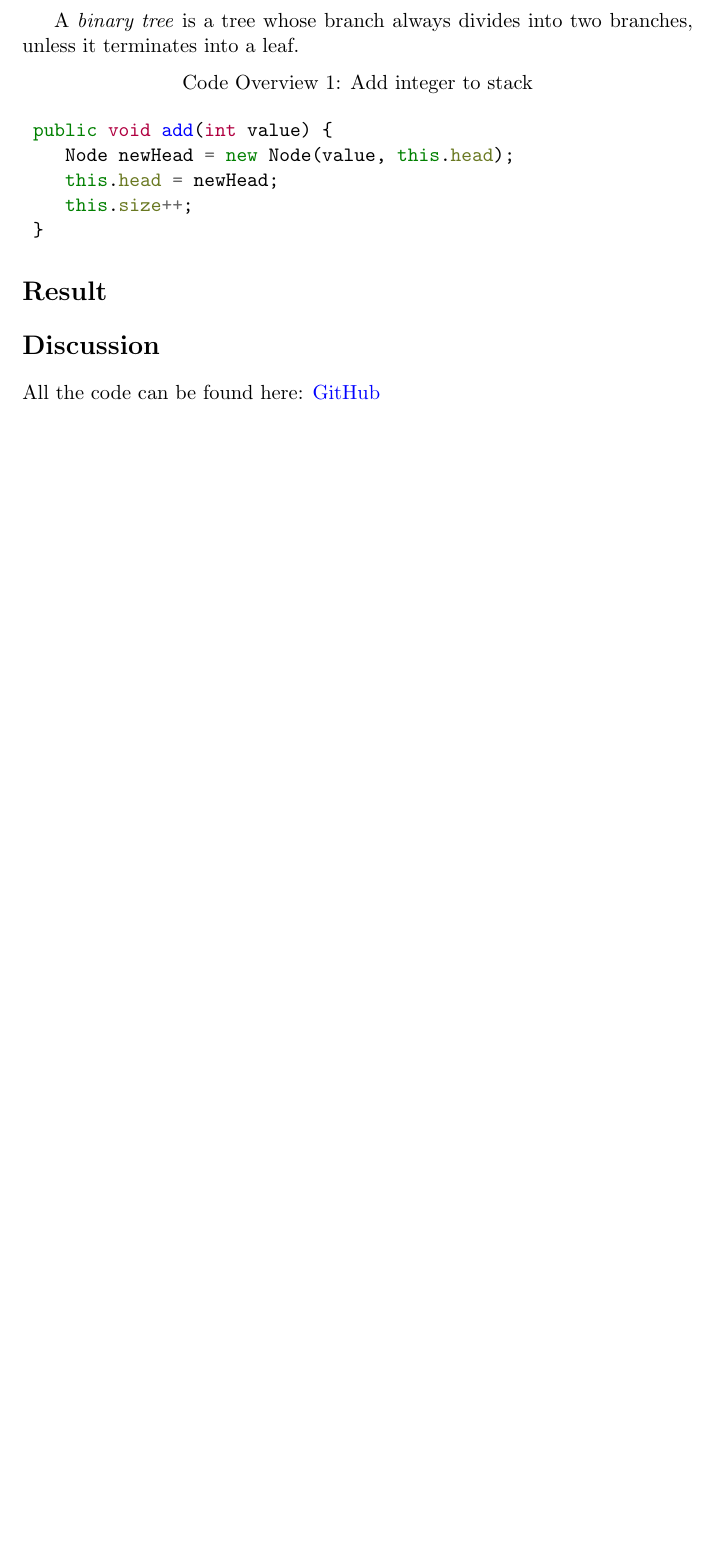
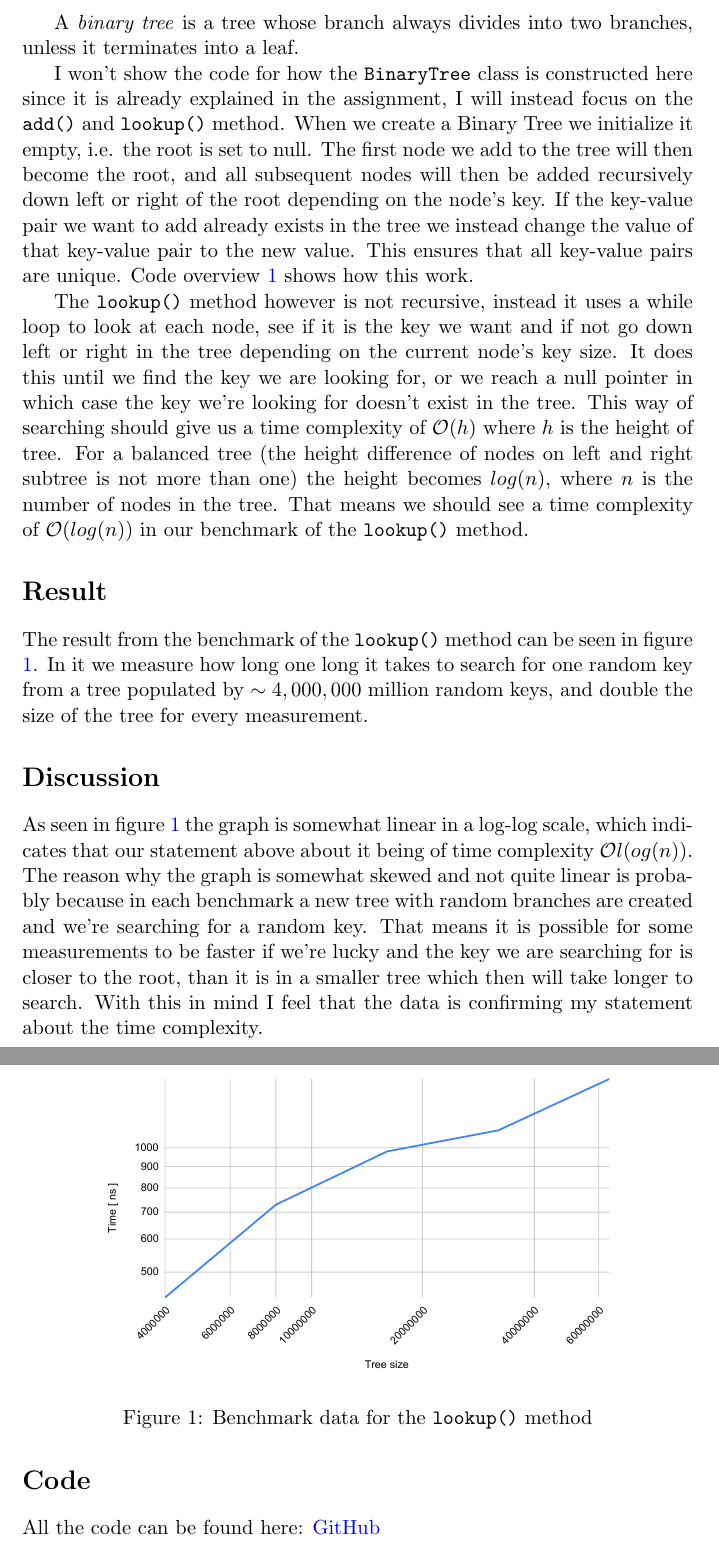
Before and after one commit to adrian-jonsson-sjoedin/ID1021-AlgoData, a LaTeX document (Reports/Trees/trees-report.tex): part of page 2 of 2 before the commit and two parts of pages 2 and 3 of 4 after it, the two joined at a grey line, cut so that both start at the same text, the shorter picture padded with empty space. Compiled offline with pdfLaTeX.

Commit message:
first part of report talking about lookup is done

```diff
--- a/Reports/Trees/trees-report.tex
+++ b/Reports/Trees/trees-report.tex
@@ -59,11 +59,54 @@ does not divide further is terminated by a so called leaf.
 A \textit{binary tree} is a tree whose branch always divides into two branches, unless it terminates
 into a leaf.
 
+I won't show the code for how the {\tt BinaryTree} class is constructed here since it
+is already explained in the assignment, I will instead focus on the {\tt add()} and
+    {\tt lookup()} method. When we create a Binary Tree we initialize it empty, i.e. the
+root is set to null. The first node we add to the tree will then become the root, and
+all subsequent nodes will then be added recursively down left or right of the root
+depending on the node's key. If the key-value pair we want to add already exists in the
+tree we instead change the value of that key-value pair to the new value. This ensures
+that all key-value pairs are unique. Code overview \ref{code:add} shows how this work.
+
+The {\tt lookup()} method however is not recursive, instead it uses a while loop to look
+at each node, see if it is the key we want and if not go down left or right in the tree
+depending on the current node's key size. It does this until we find the key we are looking
+for, or we reach a null pointer in which case the key we're looking for doesn't exist in
+the tree. This way of searching should give us a time complexity of $\mathcal{O}(h)$ where
+$h$ is the height of tree. For a balanced tree (the height difference of nodes on
+left and right subtree is not more than one) the height becomes $log(n)$, where $n$ is
+the number of nodes in the tree. That means we should see a time complexity of
+$\mathcal{O}(log(n))$ in our benchmark of the {\tt lookup()} method.
+
+
+
+
+\section*{Result}
+The result from the benchmark of the {\tt lookup()} method can be seen in figure \ref{fig:bench}.
+In it we measure how long one long it takes to search for one random key from a tree
+populated by $\sim4,000,000$ million random keys, and double the size of the tree for every measurement.
+\begin{figure}[h]
+    \centering
+    \includegraphics[width=.8\textwidth]{benchmarkData.pdf}
+    \caption{Benchmark data for the {\tt lookup()} method}
+    \label{fig:bench}
+\end{figure}
+\section*{Discussion}
+As seen in figure \ref{fig:bench} the graph is somewhat linear in a log-log scale, which
+indicates that our statement above about it being of time complexity $\mathcal{O}l(og(n))$.
+The reason why the graph is somewhat skewed and not quite linear is probably because
+in each benchmark a new tree with random branches are created and we're searching for a
+random key. That means it is possible for some measurements to be faster if
+we're lucky and the key we are searching for is closer to the root, than it is in a smaller
+tree which then will take longer to search. With this in mind I feel that the data is
+confirming my statement about the time complexity.
+
+\newpage
+\FloatBarrier
+\section*{Code}
+All the code can be found here: \href{https://github.com/adrian-jonsson-sjoedin/ID1021-AlgoData/tree/main/Tasks/Trees/src}{GitHub}
+
 \begin{code}
-    \captionof{listing}{Add integer to stack}
+    \captionof{listing}{Add to Binary Tree}
     \label{code:add}
     \begin{minted}{java}
- public void add(int value) {
-    Node newHead = new Node(value, this.head);
-    this.head = newHead;
-    this.size++;
@@ -75,9 +141 @@ into a leaf.
-\section*{Result}
-
-\section*{Discussion}
-
-All the code can be found here: \href{https://github.com/adrian-jonsson-sjoedin/ID1021-AlgoData/tree/main/Tasks/LinkedLists/src}{GitHub}
-
-
-
 \end{document}
```
Also changed, not shown: Reports/Trees/benchmarkData.pdf (added), Reports/Trees/trees-report.pdf, Reports/Trees/trees-report.tex (27 more changed lines).
